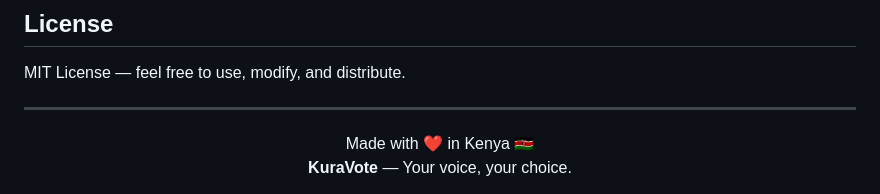
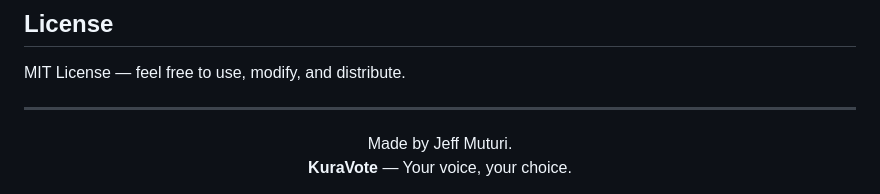
Before and after one commit to Jeffmuturi45/KuraVote, a Markdown page: README.md, the part around one of its changes. Drawn GitHub-style.

Commit message:
Add CI badge and author details to README
Updated README to include CI badge and author information.

```diff
--- a/README.md
+++ b/README.md
@@ -254,7 +255,7 @@ MIT License — feel free to use, modify, and distribute.
 ---
 
 <div align="center">
-Made with ❤️ in Kenya 🇰🇪
+Made by Jeff Muturi.
 <br>
 <strong>KuraVote</strong> — Your voice, your choice.
 </div>
```
Also changed, not shown: other parts of README.md (+1 -0 lines).
